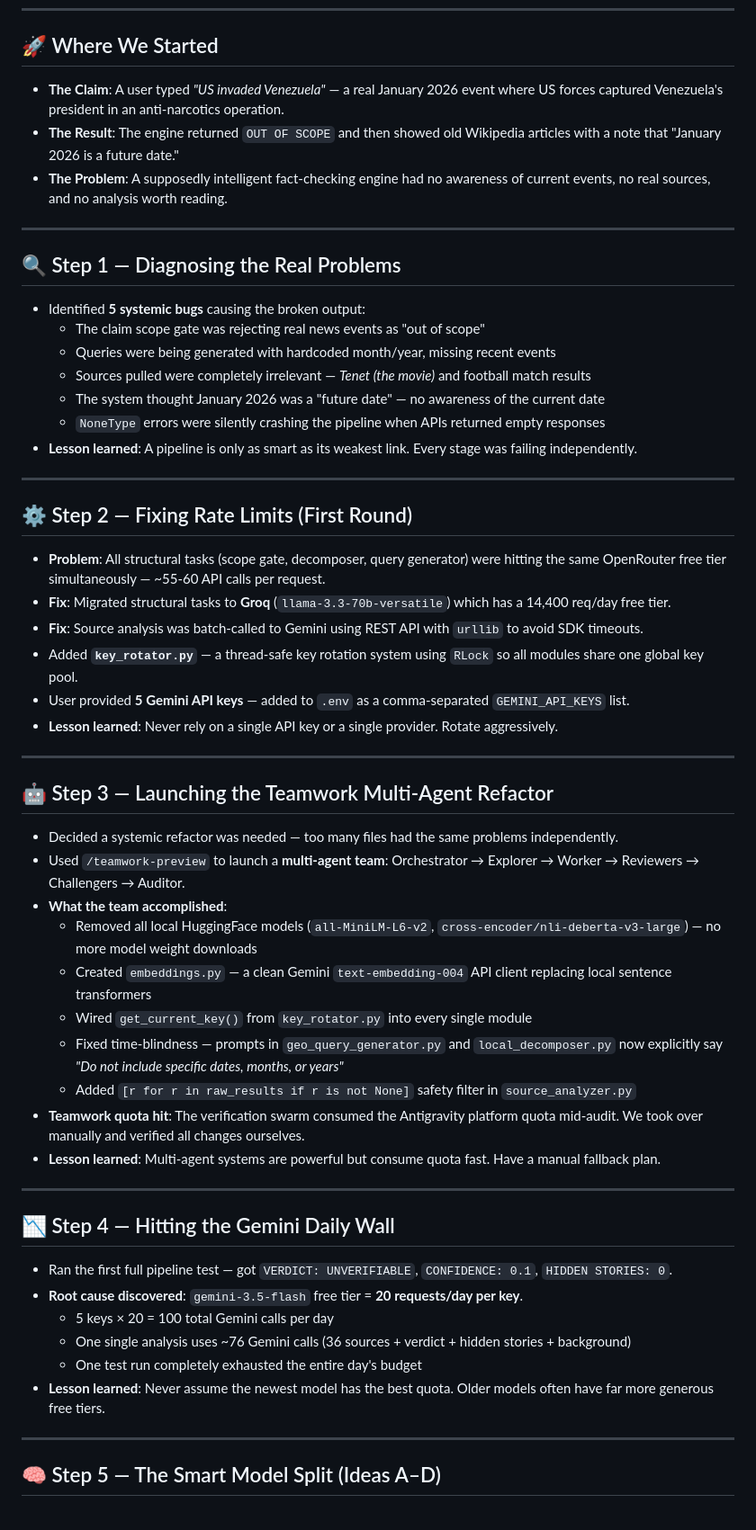
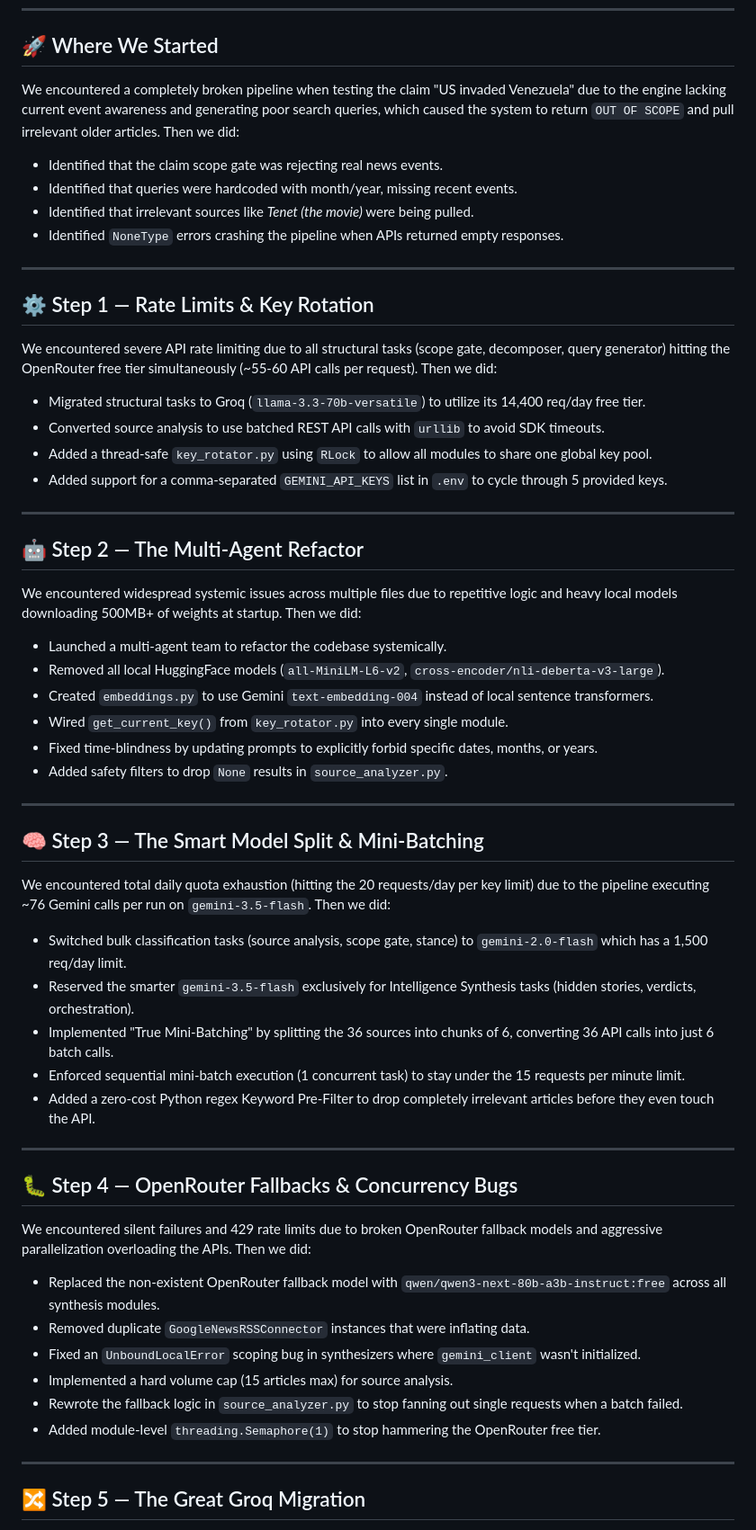
Before and after one commit to aarish-ai/Truth-Mirror, a Markdown page: Journey.md, the part around one of its changes. Shown at 90% size. GitHub-like rendering.

```diff
--- a/Journey.md
+++ b/Journey.md
@@ -6,60 +6,58 @@
 
 ## 🚀 Where We Started
 
-- **The Claim**: A user typed *"US invaded Venezuela"* — a real January 2026 event where US forces captured Venezuela's president in an anti-narcotics operation.
-- **The Result**: The engine returned `OUT OF SCOPE` and then showed old Wikipedia articles with a note that "January 2026 is a future date."
-- **The Problem**: A supposedly intelligent fact-checking engine had no awareness of current events, no real sources, and no analysis worth reading.
+We encountered a completely broken pipeline when testing the claim "US invaded Venezuela" due to the engine lacking current event awareness and generating poor search queries, which caused the system to return `OUT OF SCOPE` and pull irrelevant older articles. Then we did:
+- Identified that the claim scope gate was rejecting real news events.
+- Identified that queries were hardcoded with month/year, missing recent events.
+- Identified that irrelevant sources like *Tenet (the movie)* were being pulled.
+- Identified `NoneType` errors crashing the pipeline when APIs returned empty responses.
 
 ---
 
-## 🔍 Step 1 — Diagnosing the Real Problems
+## ⚙️ Step 1 — Rate Limits & Key Rotation
 
-- Identified **5 systemic bugs** causing the broken output:
-  - The claim scope gate was rejecting real news events as "out of scope"
-  - Queries were being generated with hardcoded month/year, missing recent events
-  - Sources pulled were completely irrelevant — *Tenet (the movie)* and football match results
-  - The system thought January 2026 was a "future date" — no awareness of the current date
-  - `NoneType` errors were silently crashing the pipeline when APIs returned empty responses
-- **Lesson learned**: A pipeline is only as smart as its weakest link. Every stage was failing independently.
+We encountered severe API rate limiting due to all structural tasks (scope gate, decomposer, query generator) hitting the OpenRouter free tier simultaneously (~55-60 API calls per request). Then we did:
+- Migrated structural tasks to Groq (`llama-3.3-70b-versatile`) to utilize its 14,400 req/day free tier.
+- Converted source analysis to use batched REST API calls with `urllib` to avoid SDK timeouts.
+- Added a thread-safe `key_rotator.py` using `RLock` to allow all modules to share one global key pool.
+- Added support for a comma-separated `GEMINI_API_KEYS` list in `.env` to cycle through 5 provided keys.
 
 ---
 
-## ⚙️ Step 2 — Fixing Rate Limits (First Round)
+## 🤖 Step 2 — The Multi-Agent Refactor
 
-- **Problem**: All structural tasks (scope gate, decomposer, query generator) were hitting the same OpenRouter free tier simultaneously — ~55-60 API calls per request.
-- **Fix**: Migrated structural tasks to **Groq** (`llama-3.3-70b-versatile`) which has a 14,400 req/day free tier.
-- **Fix**: Source analysis was batch-called to Gemini using REST API with `urllib` to avoid SDK timeouts.
-- Added **`key_rotator.py`** — a thread-safe key rotation system using `RLock` so all modules share one global key pool.
-- User provided **5 Gemini API keys** — added to `.env` as a comma-separated `GEMINI_API_KEYS` list.
-- **Lesson learned**: Never rely on a single API key or a single provider. Rotate aggressively.
+We encountered widespread systemic issues across multiple files due to repetitive logic and heavy local models downloading 500MB+ of weights at startup. Then we did:
+- Launched a multi-agent team to refactor the codebase systemically.
+- Removed all local HuggingFace models (`all-MiniLM-L6-v2`, `cross-encoder/nli-deberta-v3-large`).
+- Created `embeddings.py` to use Gemini `text-embedding-004` instead of local sentence transformers.
+- Wired `get_current_key()` from `key_rotator.py` into every single module.
+- Fixed time-blindness by updating prompts to explicitly forbid specific dates, months, or years.
+- Added safety filters to drop `None` results in `source_analyzer.py`.
 
 ---
 
-## 🤖 Step 3 — Launching the Teamwork Multi-Agent Refactor
+## 🧠 Step 3 — The Smart Model Split & Mini-Batching
 
-- Decided a systemic refactor was needed — too many files had the same problems independently.
-- Used `/teamwork-preview` to launch a **multi-agent team**: Orchestrator → Explorer → Worker → Reviewers → Challengers → Auditor.
-- **What the team accomplished**:
-  - Removed all local HuggingFace models (`all-MiniLM-L6-v2`, `cross-encoder/nli-deberta-v3-large`) — no more model weight downloads
-  - Created `embeddings.py` — a clean Gemini `text-embedding-004` API client replacing local sentence transformers
-  - Wired `get_current_key()` from `key_rotator.py` into every single module
-  - Fixed time-blindness — prompts in `geo_query_generator.py` and `local_decomposer.py` now explicitly say *"Do not include specific dates, months, or years"*
-  - Added `[r for r in raw_results if r is not None]` safety filter in `source_analyzer.py`
-- **Teamwork quota hit**: The verification swarm consumed the Antigravity platform quota mid-audit. We took over manually and verified all changes ourselves.
-- **Lesson learned**: Multi-agent systems are powerful but consume quota fast. Have a manual fallback plan.
+We encountered total daily quota exhaustion (hitting the 20 requests/day per key limit) due to the pipeline executing ~76 Gemini calls per run on `gemini-3.5-flash`. Then we did:
+- Switched bulk classification tasks (source analysis, scope gate, stance) to `gemini-2.0-flash` which has a 1,500 req/day limit.
+- Reserved the smarter `gemini-3.5-flash` exclusively for Intelligence Synthesis tasks (hidden stories, verdicts, orchestration).
+- Implemented "True Mini-Batching" by splitting the 36 sources into chunks of 6, converting 36 API calls into just 6 batch calls.
+- Enforced sequential mini-batch execution (1 concurrent task) to stay under the 15 requests per minute limit.
+- Added a zero-cost Python regex Keyword Pre-Filter to drop completely irrelevant articles before they even touch the API.
 
 ---
 
-## 📉 Step 4 — Hitting the Gemini Daily Wall
+## 🐛 Step 4 — OpenRouter Fallbacks & Concurrency Bugs
 
-- Ran the first full pipeline test — got `VERDICT: UNVERIFIABLE`, `CONFIDENCE: 0.1`, `HIDDEN STORIES: 0`.
-- **Root cause discovered**: `gemini-3.5-flash` free tier = **20 requests/day per key**.
-  - 5 keys × 20 = 100 total Gemini calls per day
-  - One single analysis uses ~76 Gemini calls (36 sources + verdict + hidden stories + background)
-  - One test run completely exhausted the entire day's budget
-- **Lesson learned**: Never assume the newest model has the best quota. Older models often have far more generous free tiers.
+We encountered silent failures and 429 rate limits due to broken OpenRouter fallback models and aggressive parallelization overloading the APIs. Then we did:
+- Replaced the non-existent OpenRouter fallback model with `qwen/qwen3-next-80b-a3b-instruct:free` across all synthesis modules.
+- Removed duplicate `GoogleNewsRSSConnector` instances that were inflating data.
+- Fixed an `UnboundLocalError` scoping bug in synthesizers where `gemini_client` wasn't initialized.
+- Implemented a hard volume cap (15 articles max) for source analysis.
+- Rewrote the fallback logic in `source_analyzer.py` to stop fanning out single requests when a batch failed.
+- Added module-level `threading.Semaphore(1)` to stop hammering the OpenRouter free tier.
 
 ---
 
-## 🧠 Step 5 — The Smart Model Split (Ideas A–D)
+## 🔀 Step 5 — The Great Groq Migration
 
```
Also changed, not shown: other parts of Journey.md (+7 -72 lines).
